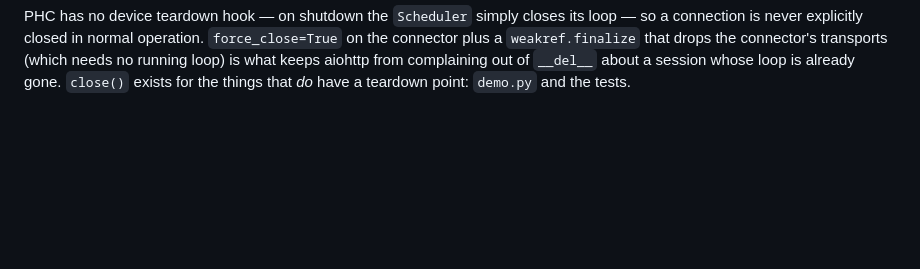
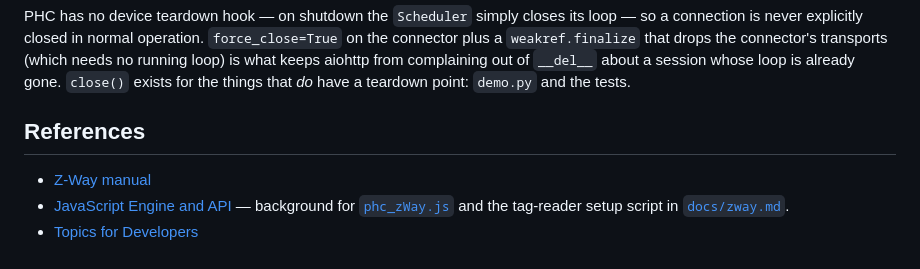
Before and after one commit to Drolla/phc, a Markdown page: docs/developer/zway.md, the part around the change. Rendered like a GitHub page; blank space fills up the shorter version.

Commit message:
Link the Z-Way manual from docs/developer/zway.md
Adds a References section pointing to the Z-Way manual, its
JavaScript Engine and API chapter (background for phc_zWay.js and the
tag-reader setup script in docs/zway.md), and its Topics for
Developers chapter.

Co-Authored-By: Claude Sonnet 5 <noreply@anthropic.com>

```diff
--- a/docs/developer/zway.md
+++ b/docs/developer/zway.md
@@ -126,3 +126,12 @@ the connector's transports (which needs no running loop) is what keeps
 aiohttp from complaining out of `__del__` about a session whose loop is
 already gone. `close()` exists for the things that *do* have a teardown
 point: `demo.py` and the tests.
+
+
+## References
+
+- [Z-Way manual](https://z-wave.me/manual/z-way)
+- [JavaScript Engine and API](https://z-wave.me/manual/z-way/JavaScript_Engine.html) —
+  background for [`phc_zWay.js`](../../phc/devices/zway/phc_zWay.js) and the
+  tag-reader setup script in [`docs/zway.md`](../zway.md#tag-readers).
+- [Topics for Developers](https://z-wave.me/manual/z-way/Special_topics_Developers.html)
```
